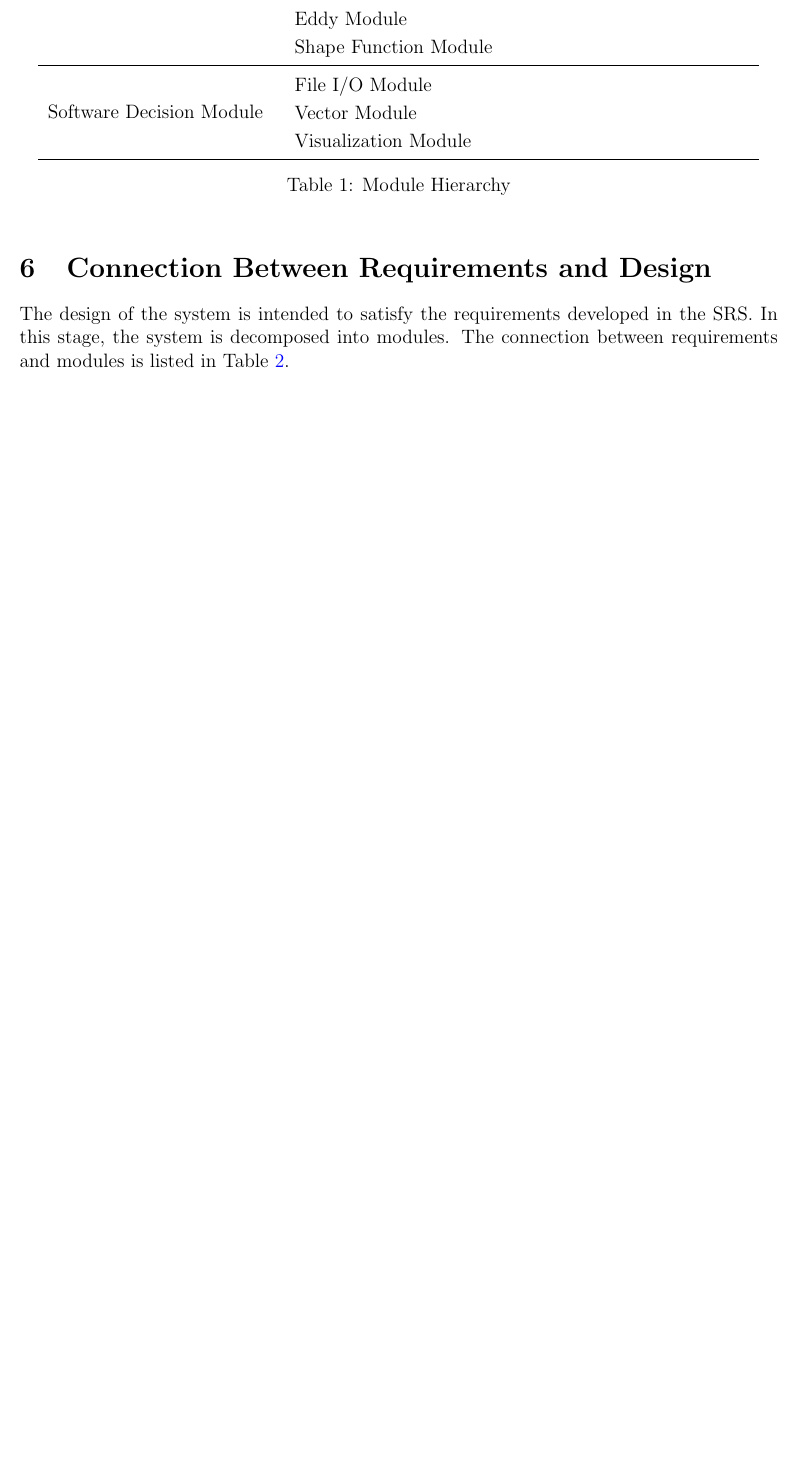
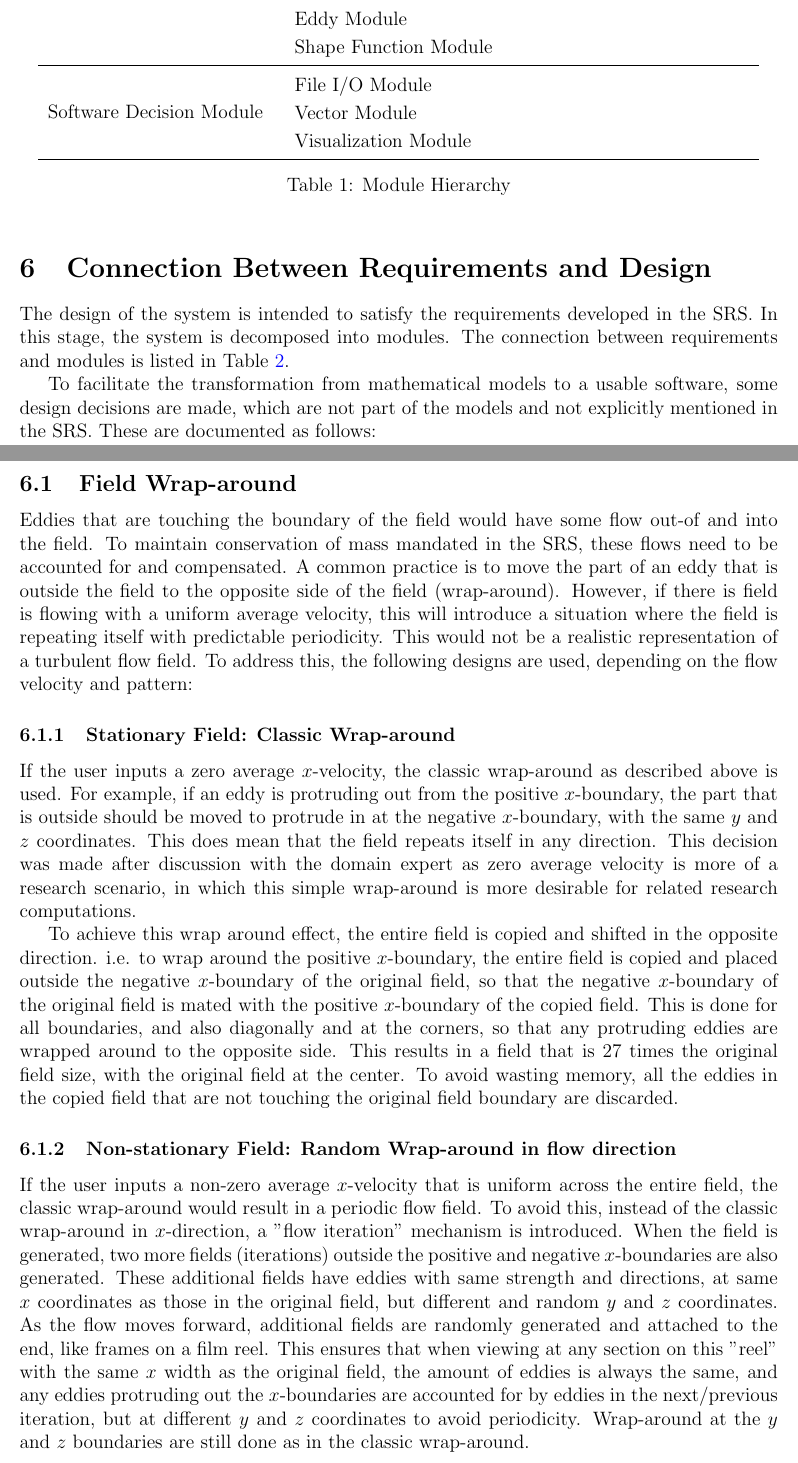
Before and after one commit to omltcat/turbulent-flow, a LaTeX document (docs/Design/SoftArchitecture/MG.tex): part of page 8 of 14 before the commit and two parts of pages 8 and 9 of 15 after it, the two joined at a grey line, cut so that both start at the same text, the shorter picture padded with empty space. Compiled offline with pdfLaTeX.

Commit message:
MG: Add Connection Between Requirements and Design for wrap-around and chunking

```diff
--- a/docs/Design/SoftArchitecture/MG.tex
+++ b/docs/Design/SoftArchitecture/MG.tex
@@ -240,3 +240,15 @@ The design of the system is intended to satisfy the requirements developed in
 the SRS. In this stage, the system is decomposed into modules. The connection
 between requirements and modules is listed in Table~\ref{TblRT}.
 
+To facilitate the transformation from mathematical models to a usable software, some design decisions are made, which are not part of the models and not explicitly mentioned in the SRS. These are documented as follows:
+
+\subsection{Field Wrap-around}
+Eddies that are touching the boundary of the field would have some flow out-of and into the field. To maintain conservation of mass mandated in the SRS, these flows need to be accounted for and compensated. A common practice is to move the part of an eddy that is outside the field to the opposite side of the field (wrap-around). However, if there is field is flowing with a uniform average velocity, this will introduce a situation where the field is repeating itself with predictable periodicity. This would not be a realistic representation of a turbulent flow field. To address this, the following designs are used, depending on the flow velocity and pattern:
+
+\subsubsection{Stationary Field: Classic Wrap-around}
+If the user inputs a zero average $x$-velocity, the classic wrap-around as described above is used. For example, if an eddy is protruding out from the positive $x$-boundary, the part that is outside should be moved to protrude in at the negative $x$-boundary, with the same $y$ and $z$ coordinates. This does mean that the field repeats itself in any direction. This decision was made after discussion with the domain expert as zero average velocity is more of a research scenario, in which this simple wrap-around is more desirable for related research computations.
+
+To achieve this wrap around effect, the entire field is copied and shifted in the opposite direction. i.e. to wrap around the positive $x$-boundary, the entire field is copied and placed outside the negative $x$-boundary of the original field, so that the negative $x$-boundary of the original field is mated with the positive $x$-boundary of the copied field. This is done for all boundaries, and also diagonally and at the corners, so that any protruding eddies are wrapped around to the opposite side. This results in a field that is 27 times the original field size, with the original field at the center. To avoid wasting memory, all the eddies in the copied field that are not touching the original field boundary are discarded.
+
+\subsubsection{Non-stationary Field: Random Wrap-around in flow direction}
+If the user inputs a non-zero average $x$-velocity that is uniform across the entire field, the classic wrap-around would result in a periodic flow field. To avoid this, instead of the classic wrap-around in $x$-direction, a "flow iteration" mechanism is introduced. When the field is generated, two more fields (iterations) outside the positive and negative $x$-boundaries are also generated. These additional fields have eddies with same strength and directions, at same $x$ coordinates as those in the original field, but different and random $y$ and $z$ coordinates. As the flow moves forward, additional fields are randomly generated and attached to the end, like frames on a film reel. This ensures that when viewing at any section on this "reel" with the same $x$ width as the original field, the amount of eddies is always the same, and any eddies protruding out the $x$-boundaries are accounted for by eddies in the next/previous iteration, but at different $y$ and $z$ coordinates to avoid periodicity. Wrap-around at the $y$ and $z$ boundaries are still done as in the classic wrap-around.
```
Also changed, not shown: docs/Design/SoftArchitecture/MG.pdf, docs/Design/SoftArchitecture/MG.tex (12 more changed lines).
